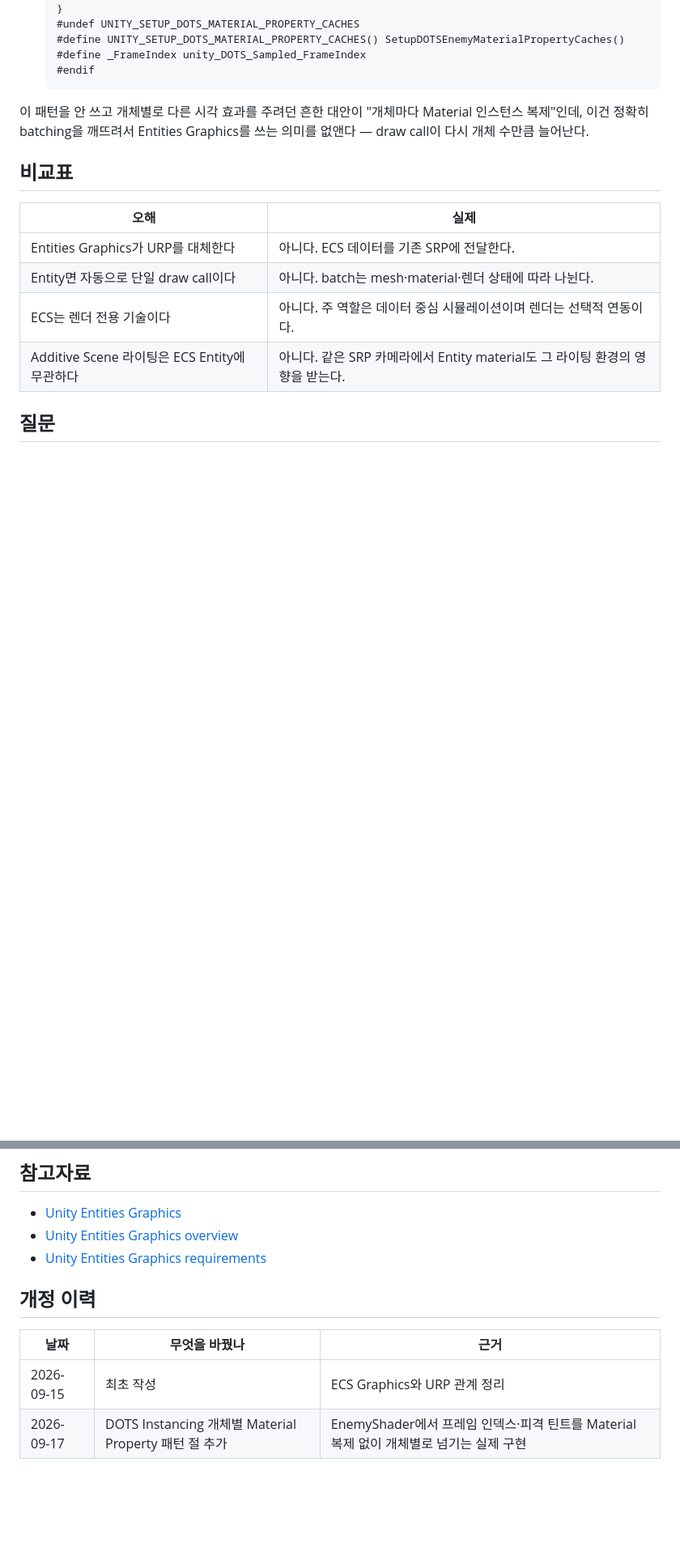
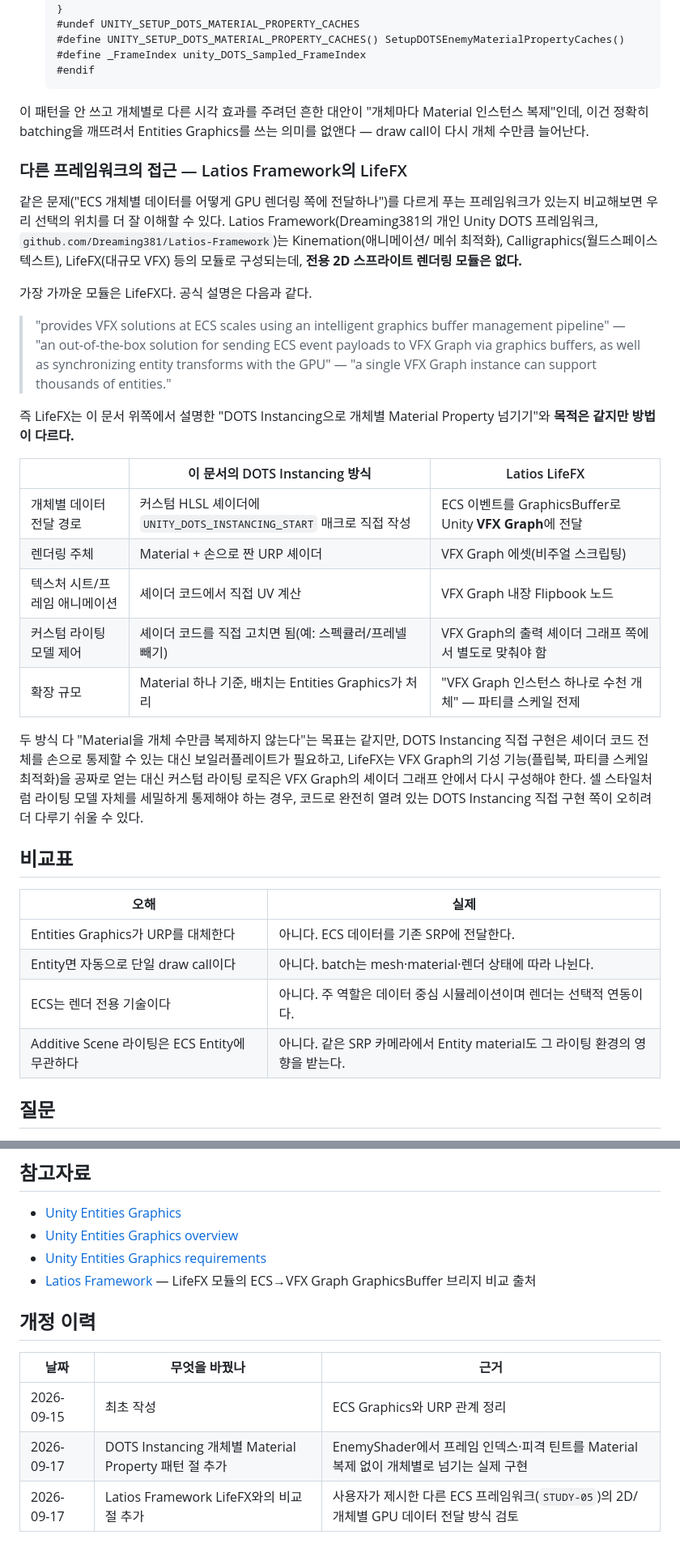
Before and after one commit to noble-shake/StudyProject, a Markdown page: ComputerScience/UnityECS/ECS-Render-Pipeline.md, 2 parts joined by grey strips. Shown at 81% size. Drawn GitHub-style; blank space fills up the shorter version.

Commit message:
docs: compare EnemyShader DOTS instancing vs Latios LifeFX approach
Latios Framework has no dedicated 2D sprite module; its closest
analog (LifeFX) bridges ECS events to Unity VFX Graph via
GraphicsBuffer rather than writing per-instance shader properties
directly. Recorded as a comparison for TD_Project STUDY-05.

Co-Authored-By: Claude Sonnet 5 <noreply@anthropic.com>
Claude-Session: https://claude.ai/code/session_013xqDCHFRKp78rkw5VVXMHF

```diff
--- a/ComputerScience/UnityECS/ECS-Render-Pipeline.md
+++ b/ComputerScience/UnityECS/ECS-Render-Pipeline.md
@@ -103,6 +103,39 @@ URP의 손으로 짠(hand-written HLSL, ShaderGraph 아님) 셰이더가 이 경
 복제"인데, 이건 정확히 batching을 깨뜨려서 Entities Graphics를 쓰는 의미를 없앤다 — draw
 call이 다시 개체 수만큼 늘어난다.
 
+### 다른 프레임워크의 접근 — Latios Framework의 LifeFX
+
+같은 문제("ECS 개체별 데이터를 어떻게 GPU 렌더링 쪽에 전달하나")를 다르게 푸는 프레임워크가
+있는지 비교해보면 우리 선택의 위치를 더 잘 이해할 수 있다. Latios Framework(Dreaming381의
+개인 Unity DOTS 프레임워크, `github.com/Dreaming381/Latios-Framework`)는 Kinemation(애니메이션/
+메쉬 최적화), Calligraphics(월드스페이스 텍스트), LifeFX(대규모 VFX) 등의 모듈로 구성되는데,
+**전용 2D 스프라이트 렌더링 모듈은 없다.**
+
+가장 가까운 모듈은 LifeFX다. 공식 설명은 다음과 같다.
+
+> "provides VFX solutions at ECS scales using an intelligent graphics buffer management
+> pipeline" — "an out-of-the-box solution for sending ECS event payloads to VFX Graph via
+> graphics buffers, as well as synchronizing entity transforms with the GPU" — "a single
+> VFX Graph instance can support thousands of entities."
+
+즉 LifeFX는 이 문서 위쪽에서 설명한 "DOTS Instancing으로 개체별 Material Property 넘기기"와
+**목적은 같지만 방법이 다르다.**
+
+| | 이 문서의 DOTS Instancing 방식 | Latios LifeFX |
+|---|---|---|
+| 개체별 데이터 전달 경로 | 커스텀 HLSL 셰이더에 `UNITY_DOTS_INSTANCING_START` 매크로 직접 작성 | ECS 이벤트를 GraphicsBuffer로 Unity **VFX Graph**에 전달 |
+| 렌더링 주체 | Material + 손으로 짠 URP 셰이더 | VFX Graph 에셋(비주얼 스크립팅) |
+| 텍스처 시트/프레임 애니메이션 | 셰이더 코드에서 직접 UV 계산 | VFX Graph 내장 Flipbook 노드 |
+| 커스텀 라이팅 모델 제어 | 셰이더 코드를 직접 고치면 됨(예: 스펙큘러/프레넬 빼기) | VFX Graph의 출력 셰이더 그래프 쪽에서 별도로 맞춰야 함 |
+| 확장 규모 | Material 하나 기준, 배치는 Entities Graphics가 처리 | "VFX Graph 인스턴스 하나로 수천 개체" — 파티클 스케일 전제 |
+
+두 방식 다 "Material을 개체 수만큼 복제하지 않는다"는 목표는 같지만, DOTS Instancing 직접
+구현은 셰이더 코드 전체를 손으로 통제할 수 있는 대신 보일러플레이트가 필요하고, LifeFX는
+VFX Graph의 기성 기능(플립북, 파티클 스케일 최적화)을 공짜로 얻는 대신 커스텀 라이팅
+로직은 VFX Graph의 셰이더 그래프 안에서 다시 구성해야 한다. 셀 스타일처럼 라이팅 모델
+자체를 세밀하게 통제해야 하는 경우, 코드로 완전히 열려 있는 DOTS Instancing 직접 구현
+쪽이 오히려 더 다루기 쉬울 수 있다.
+
 ## 비교표
 
 | 오해 | 실제 |
@@ -145,6 +178,8 @@ call이 다시 개체 수만큼 늘어난다.
 - [Unity Entities Graphics](https://docs.unity.cn/Packages/com.unity.entities.graphics@1.2/manual/index.html)
 - [Unity Entities Graphics overview](https://docs.unity.cn/Packages/com.unity.entities.graphics@1.4/manual/overview.html)
 - [Unity Entities Graphics requirements](https://docs.unity.cn/Packages/com.unity.entities.graphics@1.2/manual/requirements-and-compatibility.html)
+- [Latios Framework](https://github.com/Dreaming381/Latios-Framework) — LifeFX 모듈의
+  ECS→VFX Graph GraphicsBuffer 브리지 비교 출처
 
 ## 개정 이력
 
@@ -152,3 +187,4 @@ call이 다시 개체 수만큼 늘어난다.
 |---|---|---|
 | 2026-09-15 | 최초 작성 | ECS Graphics와 URP 관계 정리 |
 | 2026-09-17 | DOTS Instancing 개체별 Material Property 패턴 절 추가 | EnemyShader에서 프레임 인덱스·피격 틴트를 Material 복제 없이 개체별로 넘기는 실제 구현 |
+| 2026-09-17 | Latios Framework LifeFX와의 비교 절 추가 | 사용자가 제시한 다른 ECS 프레임워크(`STUDY-05`)의 2D/개체별 GPU 데이터 전달 방식 검토 |
```
